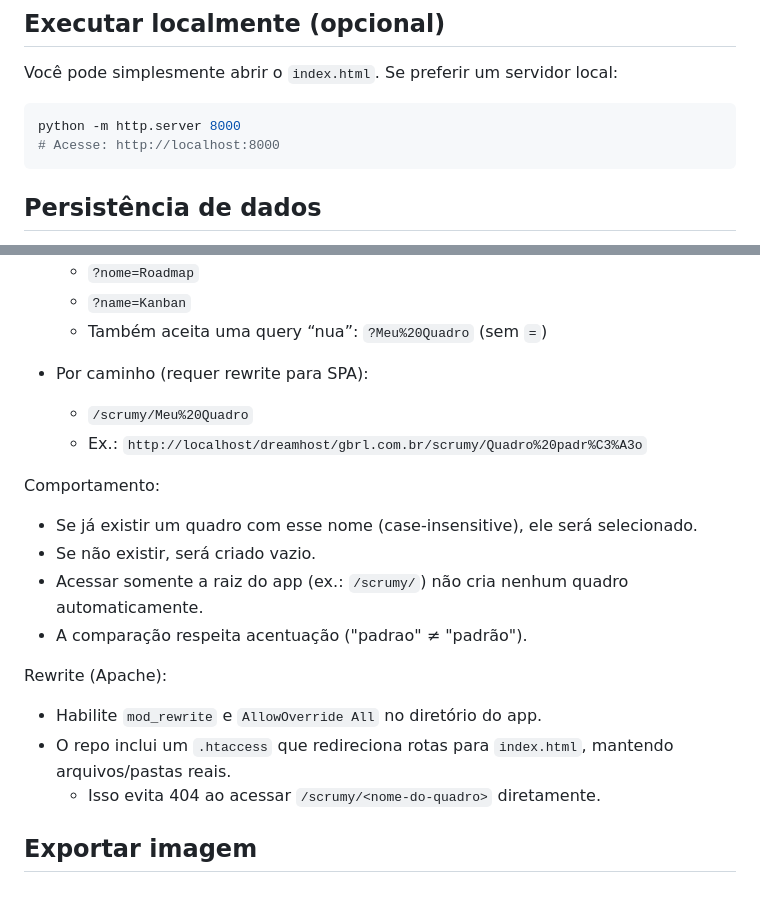
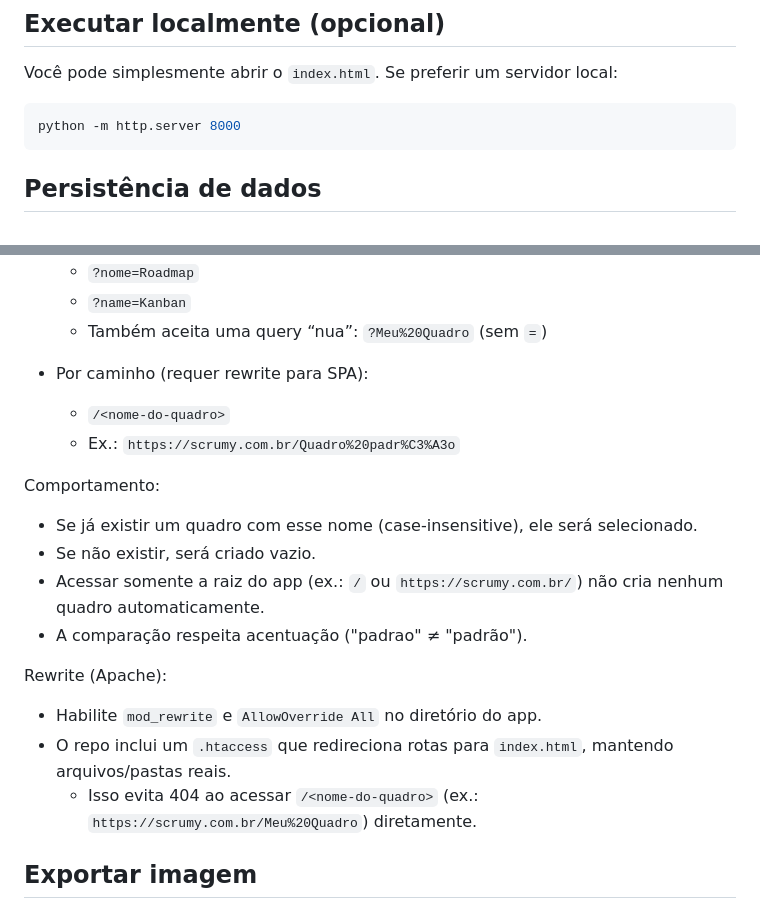
Before and after one commit to gabrielsouto/scrumy, a Markdown page: README.md, 2 parts joined by grey strips. Rendered like a GitHub page.

Commit message:
docs: remover referências ao ambiente local; exemplos com URL de produção https://scrumy.com.br/

````diff
--- a/README.md
+++ b/README.md
@@ -37,7 +37,6 @@ Você pode simplesmente abrir o `index.html`. Se preferir um servidor local:
 
 ```bash
 python -m http.server 8000
-# Acesse: http://localhost:8000
 ```
 
 ## Persistência de dados
@@ -79,19 +78,19 @@ Você pode abrir/criar um quadro informando o nome pela URL.
   - Também aceita uma query “nua”: `?Meu%20Quadro` (sem `=`)
 
 - Por caminho (requer rewrite para SPA):
-  - `/scrumy/Meu%20Quadro`
-  - Ex.: `http://localhost/dreamhost/gbrl.com.br/scrumy/Quadro%20padr%C3%A3o`
+  - `/<nome-do-quadro>`
+  - Ex.: `https://scrumy.com.br/Quadro%20padr%C3%A3o`
 
 Comportamento:
 - Se já existir um quadro com esse nome (case‑insensitive), ele será selecionado.
 - Se não existir, será criado vazio.
-- Acessar somente a raiz do app (ex.: `/scrumy/`) não cria nenhum quadro automaticamente.
+- Acessar somente a raiz do app (ex.: `/` ou `https://scrumy.com.br/`) não cria nenhum quadro automaticamente.
 - A comparação respeita acentuação ("padrao" ≠ "padrão").
 
 Rewrite (Apache):
 - Habilite `mod_rewrite` e `AllowOverride All` no diretório do app.
 - O repo inclui um `.htaccess` que redireciona rotas para `index.html`, mantendo arquivos/pastas reais.
-  - Isso evita 404 ao acessar `/scrumy/<nome-do-quadro>` diretamente.
+  - Isso evita 404 ao acessar `/<nome-do-quadro>` (ex.: `https://scrumy.com.br/Meu%20Quadro`) diretamente.
 
 ## Exportar imagem
 - Botão: “Exportar imagem”.
````
